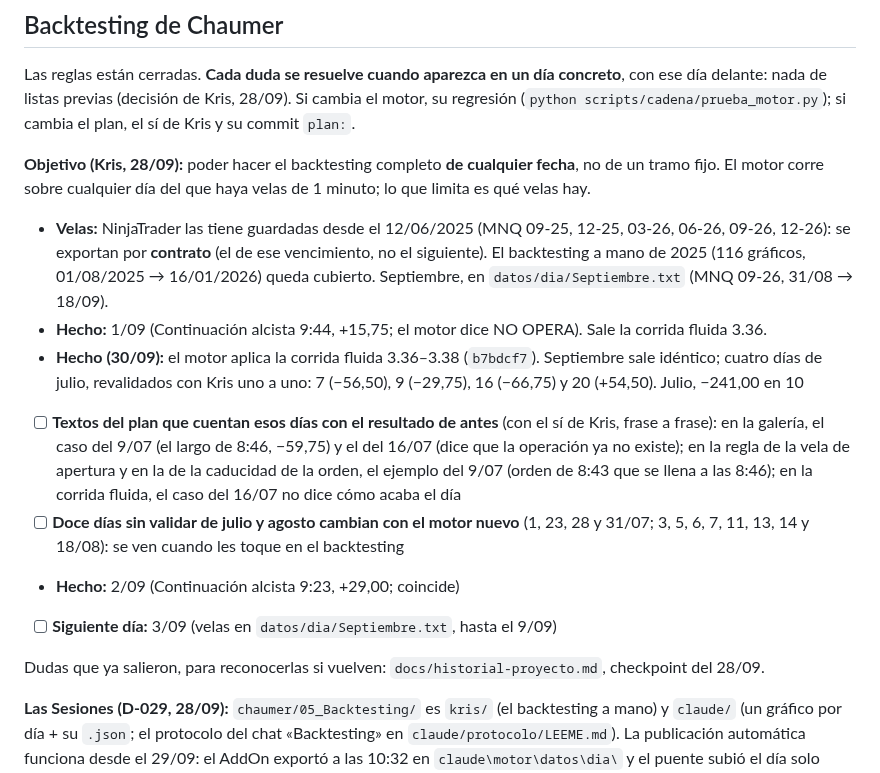
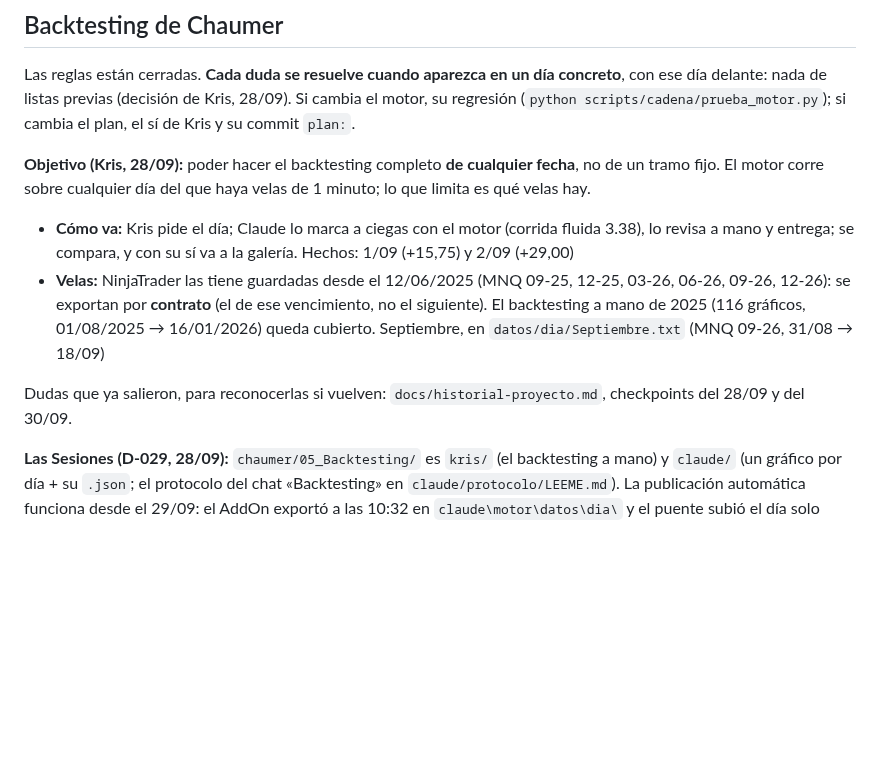
Before and after one commit to kristeb-trader/trading-journal, a Markdown page: tasks/current.md, the part around the change. GitHub-like rendering; blank space fills up the shorter version.

```diff
--- a/tasks/current.md
+++ b/tasks/current.md
@@ -12,22 +12,13 @@ delante: nada de listas previas (decisión de Kris, 28/09). Si cambia el motor,
 **Objetivo (Kris, 28/09):** poder hacer el backtesting completo **de cualquier fecha**, no de un tramo fijo.
 El motor corre sobre cualquier día del que haya velas de 1 minuto; lo que limita es qué velas hay.
 
+- **Cómo va:** Kris pide el día; Claude lo marca a ciegas con el motor (corrida fluida 3.38), lo revisa a mano y
+  entrega; se compara, y con su sí va a la galería. Hechos: 1/09 (+15,75) y 2/09 (+29,00)
 - **Velas:** NinjaTrader las tiene guardadas desde el 12/06/2025 (MNQ 09-25, 12-25, 03-26, 06-26, 09-26, 12-26):
   se exportan por **contrato** (el de ese vencimiento, no el siguiente). El backtesting a mano de 2025 (116 gráficos,
-  01/08/2025 → 16/01/2026) queda cubierto. Septiembre, en `datos/dia/Septiembre.txt` (MNQ 09-26, 31/08 → 18/09).
-- **Hecho:** 1/09 (Continuación alcista 9:44, +15,75; el motor dice NO OPERA). Sale la corrida fluida 3.36.
-- **Hecho (30/09):** el motor aplica la corrida fluida 3.36–3.38 (`b7bdcf7`). Septiembre sale idéntico; cuatro días
-  de julio, revalidados con Kris uno a uno: 7 (−56,50), 9 (−29,75), 16 (−66,75) y 20 (+54,50). Julio, −241,00 en 10
-- [ ] **Textos del plan que cuentan esos días con el resultado de antes** (con el sí de Kris, frase a frase): en la
-  galería, el caso del 9/07 (el largo de 8:46, −59,75) y el del 16/07 (dice que la operación ya no existe); en la
-  regla de la vela de apertura y en la de la caducidad de la orden, el ejemplo del 9/07 (orden de 8:43 que se llena
-  a las 8:46); en la corrida fluida, el caso del 16/07 no dice cómo acaba el día
-- [ ] **Doce días sin validar de julio y agosto cambian con el motor nuevo** (1, 23, 28 y 31/07; 3, 5, 6, 7, 11, 13,
-  14 y 18/08): se ven cuando les toque en el backtesting
-- **Hecho:** 2/09 (Continuación alcista 9:23, +29,00; coincide)
-- [ ] **Siguiente día:** 3/09 (velas en `datos/dia/Septiembre.txt`, hasta el 9/09)
+  01/08/2025 → 16/01/2026) queda cubierto. Septiembre, en `datos/dia/Septiembre.txt` (MNQ 09-26, 31/08 → 18/09)
 
-Dudas que ya salieron, para reconocerlas si vuelven: `docs/historial-proyecto.md`, checkpoint del 28/09.
+Dudas que ya salieron, para reconocerlas si vuelven: `docs/historial-proyecto.md`, checkpoints del 28/09 y del 30/09.
 
 **Las Sesiones (D-029, 28/09):** `chaumer/05_Backtesting/` es `kris/` (el backtesting a mano) y `claude/`
 (un gráfico por día + su `.json`; el protocolo del chat «Backtesting» en `claude/protocolo/LEEME.md`).
```
Also changed, not shown: docs/historial-proyecto.md (+36 -1 lines), tasks/backlog.md (+8 -0 lines).
